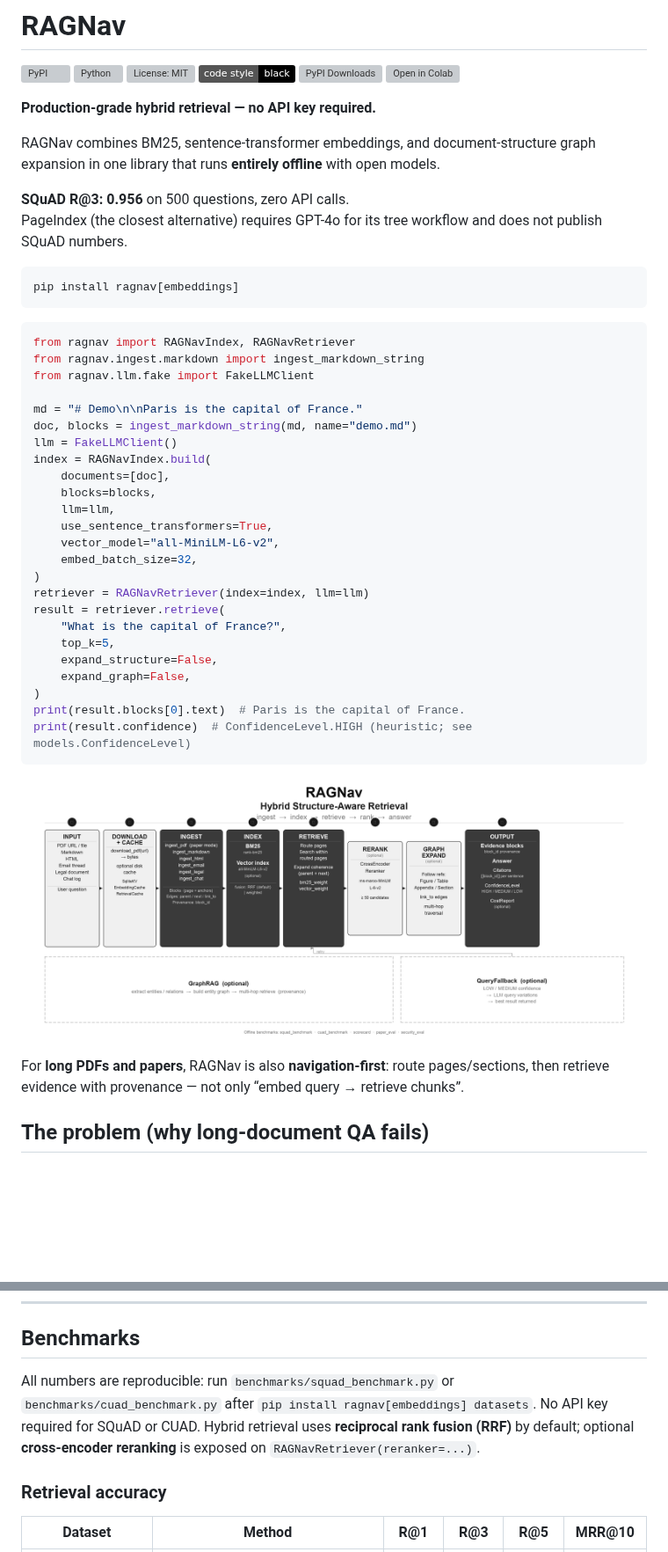
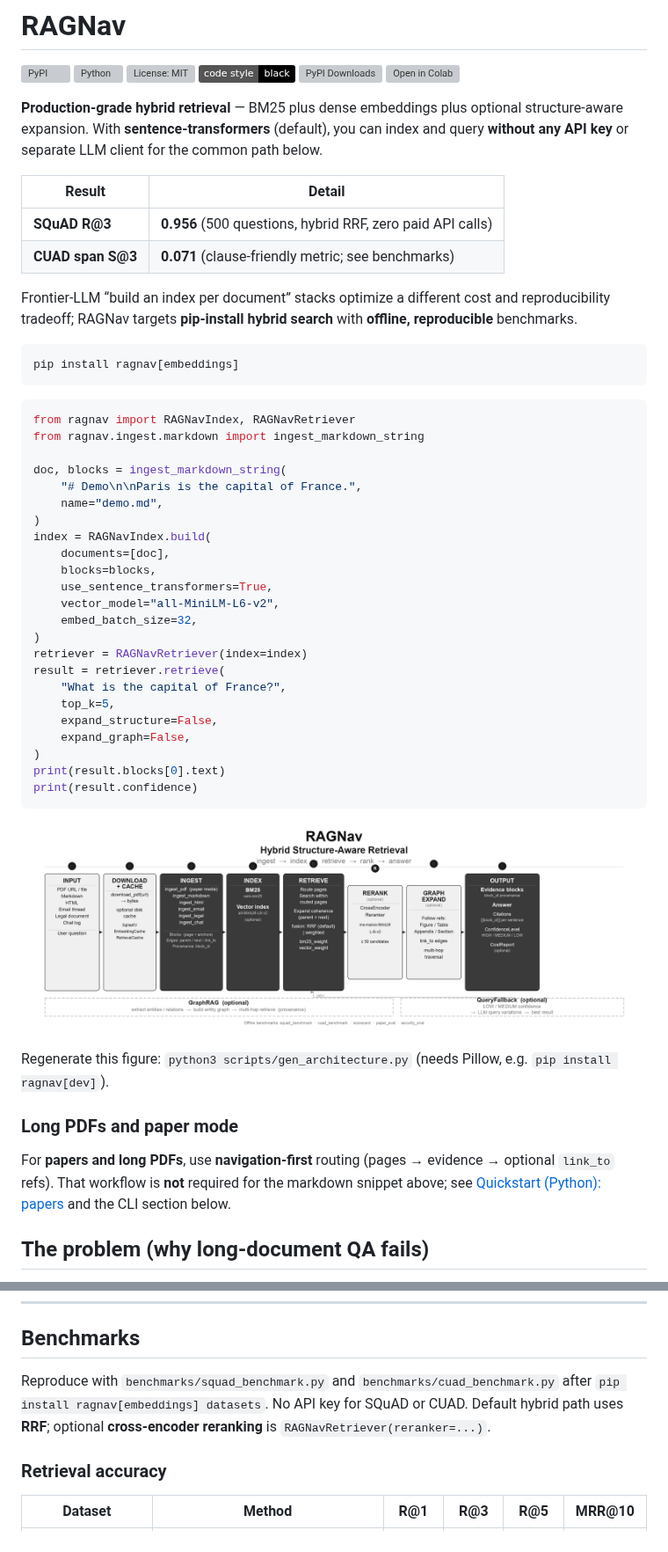
Before and after one commit to irfanalidv/RAGNav, a Markdown page: README.md, 2 parts joined by grey strips. Shown at 88% size. GitHub-like rendering; pictures changed too: assets/ragnav-architecture.png; badges without logos; blank space fills up the shorter version; grey boxes are pictures that could not be loaded.

````diff
--- a/README.md
+++ b/README.md
@@ -7,12 +7,14 @@
 [![PyPI Downloads](https://static.pepy.tech/personalized-badge/ragnav?period=total&units=INTERNATIONAL_SYSTEM&left_color=BLACK&right_color=GREEN&left_text=downloads)](https://pepy.tech/projects/ragnav)
 [![Open in Colab](https://colab.research.google.com/assets/colab-badge.svg)](https://colab.research.google.com/github/irfanalidv/RAGNav/blob/main/cookbook/ragnav_quickstart.ipynb)
 
-**Production-grade hybrid retrieval — no API key required.**
+**Production-grade hybrid retrieval** — BM25 plus dense embeddings plus optional structure-aware expansion. With **sentence-transformers** (default), you can index and query **without any API key** or separate LLM client for the common path below.
 
-RAGNav combines BM25, sentence-transformer embeddings, and document-structure graph expansion in one library that runs **entirely offline** with open models.
+| Result | Detail |
+|--------|--------|
+| **SQuAD R@3** | **0.956** (500 questions, hybrid RRF, zero paid API calls) |
+| **CUAD span S@3** | **0.071** (clause-friendly metric; see benchmarks) |
 
-**SQuAD R@3: 0.956** on 500 questions, zero API calls.
-PageIndex (the closest alternative) requires GPT-4o for its tree workflow and does not publish SQuAD numbers.
+Frontier-LLM “build an index per document” stacks optimize a different cost and reproducibility tradeoff; RAGNav targets **pip-install hybrid search** with **offline, reproducible** benchmarks.
 
 ```bash
 pip install ragnav[embeddings]
@@ -21,33 +23,36 @@ pip install ragnav[embeddings]
 ```python
 from ragnav import RAGNavIndex, RAGNavRetriever
 from ragnav.ingest.markdown import ingest_markdown_string
-from ragnav.llm.fake import FakeLLMClient
 
-md = "# Demo\n\nParis is the capital of France."
-doc, blocks = ingest_markdown_string(md, name="demo.md")
-llm = FakeLLMClient()
+doc, blocks = ingest_markdown_string(
+    "# Demo\n\nParis is the capital of France.",
+    name="demo.md",
+)
 index = RAGNavIndex.build(
     documents=[doc],
     blocks=blocks,
-    llm=llm,
     use_sentence_transformers=True,
     vector_model="all-MiniLM-L6-v2",
     embed_batch_size=32,
 )
-retriever = RAGNavRetriever(index=index, llm=llm)
+retriever = RAGNavRetriever(index=index)
 result = retriever.retrieve(
     "What is the capital of France?",
     top_k=5,
     expand_structure=False,
     expand_graph=False,
 )
-print(result.blocks[0].text)  # Paris is the capital of France.
-print(result.confidence)  # ConfidenceLevel.HIGH (heuristic; see models.ConfidenceLevel)
+print(result.blocks[0].text)
+print(result.confidence)
 ```
 
 ![RAGNav architecture](https://raw.githubusercontent.com/irfanalidv/RAGNav/main/assets/ragnav-architecture.png)
 
-For **long PDFs and papers**, RAGNav is also **navigation-first**: route pages/sections, then retrieve evidence with provenance — not only “embed query → retrieve chunks”.
+Regenerate this figure: `python3 scripts/gen_architecture.py` (needs Pillow, e.g. `pip install ragnav[dev]`).
+
+### Long PDFs and paper mode
+
+For **papers and long PDFs**, use **navigation-first** routing (pages → evidence → optional `link_to` refs). That workflow is **not** required for the markdown snippet above; see [Quickstart (Python): papers](#quickstart-python-papers-recommended) and the CLI section below.
 
 ## The problem (why long-document QA fails)
 
@@ -296,10 +298,7 @@ Features PageIndex does not have:
 
 ## Benchmarks
 
-All numbers are reproducible: run `benchmarks/squad_benchmark.py` or
-`benchmarks/cuad_benchmark.py` after `pip install ragnav[embeddings] datasets`.
-No API key required for SQuAD or CUAD. Hybrid retrieval uses **reciprocal rank fusion (RRF)**
-by default; optional **cross-encoder reranking** is exposed on `RAGNavRetriever(reranker=...)`.
+Reproduce with `benchmarks/squad_benchmark.py` and `benchmarks/cuad_benchmark.py` after `pip install ragnav[embeddings] datasets`. No API key for SQuAD or CUAD. Default hybrid path uses **RRF**; optional **cross-encoder reranking** is `RAGNavRetriever(reranker=...)`.
 
 ### Retrieval accuracy
 
````
Also changed, not shown: other parts of README.md (+20 -24 lines), CONTRIBUTING.md (+9 -0 lines), 4 other files.
